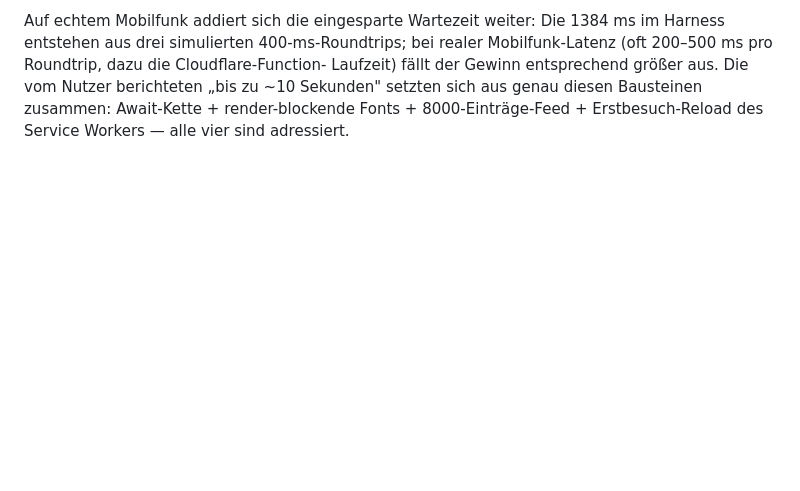
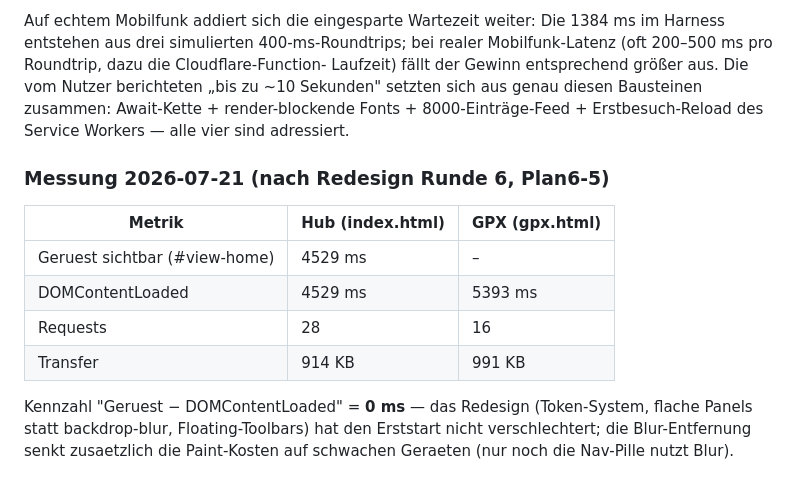
Before and after one commit to Klaus09878/smart-home-dashboard, a Markdown page: docs/PERF.md, the part around the change. GitHub-like rendering; blank space fills up the shorter version.

```diff
--- a/docs/PERF.md
+++ b/docs/PERF.md
@@ -134,3 +134,17 @@ Laufzeit) fällt der Gewinn entsprechend größer aus. Die vom Nutzer berichtete
 „bis zu ~10 Sekunden" setzten sich aus genau diesen Bausteinen zusammen:
 Await-Kette + render-blockende Fonts + 8000-Einträge-Feed + Erstbesuch-Reload
 des Service Workers — alle vier sind adressiert.
+
+### Messung 2026-07-21 (nach Redesign Runde 6, Plan6-5)
+
+| Metrik | Hub (index.html) | GPX (gpx.html) |
+|---|---|---|
+| Geruest sichtbar (#view-home) | 4529 ms | – |
+| DOMContentLoaded | 4529 ms | 5393 ms |
+| Requests | 28 | 16 |
+| Transfer | 914 KB | 991 KB |
+
+Kennzahl "Geruest − DOMContentLoaded" = **0 ms** — das Redesign (Token-System,
+flache Panels statt backdrop-blur, Floating-Toolbars) hat den Erststart nicht
+verschlechtert; die Blur-Entfernung senkt zusaetzlich die Paint-Kosten auf
+schwachen Geraeten (nur noch die Nav-Pille nutzt Blur).
```
Also changed, not shown: CLAUDE.md (+5 -3 lines), PLAN6.md (+13 -2 lines).
